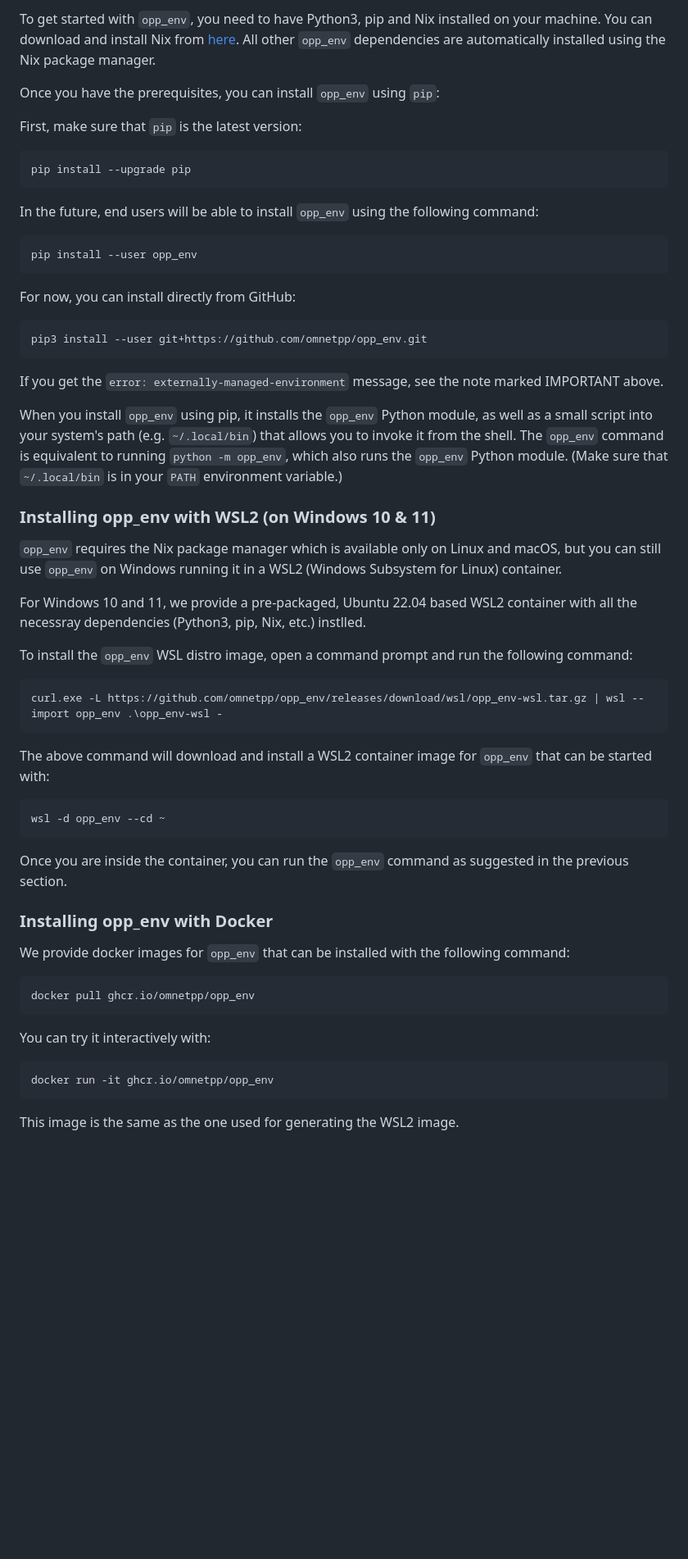
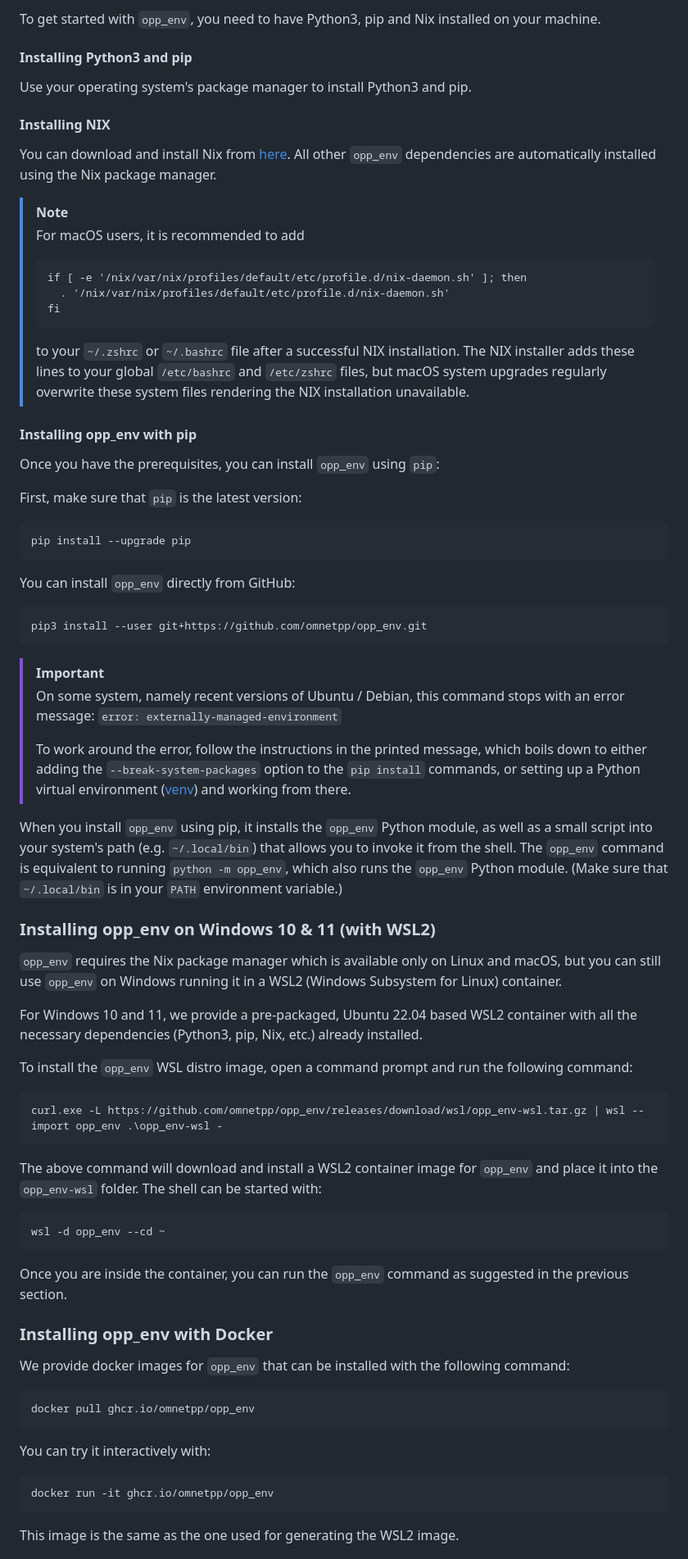
Before and after one commit to omnetpp/opp_env, a Markdown page: README.md, the part around the change printed below. Shown: that part at 82% size. GitHub-like rendering; blank space fills up the shorter version.

````diff
--- a/README.md
+++ b/README.md
@@ -91,31 +69,49 @@ and working from there.
 
 To get started with `opp_env`, you need to have Python3, pip and Nix installed on your
-machine. You can download and install Nix from
-[here](https://nixos.org/download). All other `opp_env` dependencies are automatically
-installed using the Nix package manager.
+machine.
+
+#### Installing Python3 and pip
+
+Use your operating system's package manager to install Python3 and pip.
+
+#### Installing NIX
+
+You can download and install Nix from [here](https://nixos.org/download). All other
+`opp_env` dependencies are automatically installed using the Nix package manager.
+
+> [!NOTE]
+>For macOS users, it is recommended to add
+>    ```
+>    if [ -e '/nix/var/nix/profiles/default/etc/profile.d/nix-daemon.sh' ]; then
+>      . '/nix/var/nix/profiles/default/etc/profile.d/nix-daemon.sh'
+>    fi
+>   ```
+> to your `~/.zshrc` or `~/.bashrc` file after a successful NIX installation.
+> The NIX installer adds these lines to your global `/etc/bashrc` and `/etc/zshrc`
+> files, but macOS system upgrades regularly overwrite these system files rendering
+> the NIX installation unavailable.
+
+#### Installing opp_env with pip
 
 Once you have the prerequisites, you can install `opp_env` using `pip`:
 
 First, make sure that `pip` is the latest version:
 
-```
-pip install --upgrade pip
-```
+    pip install --upgrade pip
 
-In the future, end users will be able to install `opp_env` using the following command:
+You can install `opp_env` directly from GitHub:
 
-```
-pip install --user opp_env
-```
+    pip3 install --user git+https://github.com/omnetpp/opp_env.git
 
-For now, you can install directly from GitHub:
-
-```
-pip3 install --user git+https://github.com/omnetpp/opp_env.git
-```
-
-If you get the `error: externally-managed-environment` message, see the note
-marked IMPORTANT above.
+> [!IMPORTANT]
+> On some system, namely recent versions of Ubuntu / Debian, this
+> command stops with an error message: `error: externally-managed-environment`
+>
+> To work around the error, follow the instructions in the printed message, which
+> boils down to either adding the `--break-system-packages` option to the
+> `pip install` commands, or setting up a Python virtual environment
+> ([venv](https://packaging.python.org/en/latest/guides/installing-using-pip-and-virtual-environments/))
+> and working from there.
 
 When you install `opp_env` using pip, it installs the `opp_env` Python module,
 as well as a small script into your system's path (e.g. `~/.local/bin`) that
@@ -123,28 +119,24 @@ allows you to invoke it from the shell. The `opp_env` command is equivalent to
 running `python -m opp_env`, which also runs the `opp_env` Python module. (Make
 sure that `~/.local/bin` is in your `PATH` environment variable.)
 
-### Installing opp_env with WSL2 (on Windows 10 & 11)
+### Installing opp_env on Windows 10 & 11 (with WSL2)
 
 `opp_env` requires the Nix package manager which is available only on Linux and macOS,
 but you can still use `opp_env` on Windows running it in a WSL2 (Windows Subsystem
 for Linux) container.
 
 For Windows 10 and 11, we provide a pre-packaged, Ubuntu 22.04 based WSL2
-container with all the necessray dependencies (Python3, pip, Nix, etc.) instlled.
+container with all the necessary dependencies (Python3, pip, Nix, etc.) already installed.
 
 To install the `opp_env` WSL distro image, open a command prompt and run the
 following command:
 
-```
-curl.exe -L https://github.com/omnetpp/opp_env/releases/download/wsl/opp_env-wsl.tar.gz | wsl --import opp_env .\opp_env-wsl -
-```
+    curl.exe -L https://github.com/omnetpp/opp_env/releases/download/wsl/opp_env-wsl.tar.gz | wsl --import opp_env .\opp_env-wsl -
 
-The above command will download and install a WSL2 container image for `opp_env`
-that can be started with:
+The above command will download and install a WSL2 container image for `opp_env` and
+place it into the `opp_env-wsl` folder. The shell can be started with:
 
-```
-wsl -d opp_env --cd ~
-```
+    wsl -d opp_env --cd ~
 
 Once you are inside the container, you can run the `opp_env` command as
 suggested in the previous section.
@@ -154,14 +146,11 @@ suggested in the previous section.
 We provide docker images for `opp_env` that can be installed with the following
 command:
 
-```
-docker pull ghcr.io/omnetpp/opp_env
-```
+    docker pull ghcr.io/omnetpp/opp_env
 
 You can try it interactively with:
-```
-docker run -it ghcr.io/omnetpp/opp_env
-```
+
+    docker run -it ghcr.io/omnetpp/opp_env
 
 This image is the same as the one used for generating the WSL2 image.
 
````
Also changed, not shown: other parts of README.md (+29 -57 lines).
